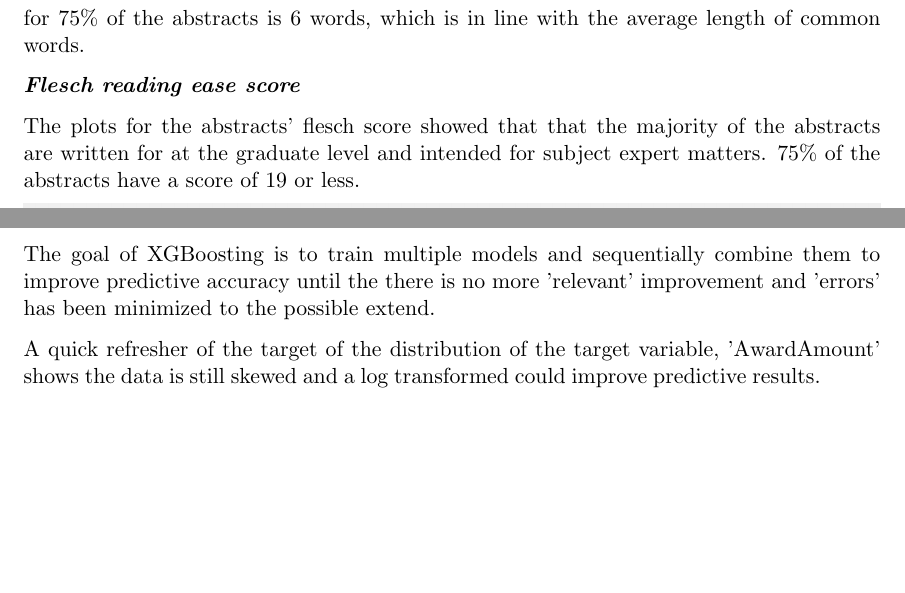
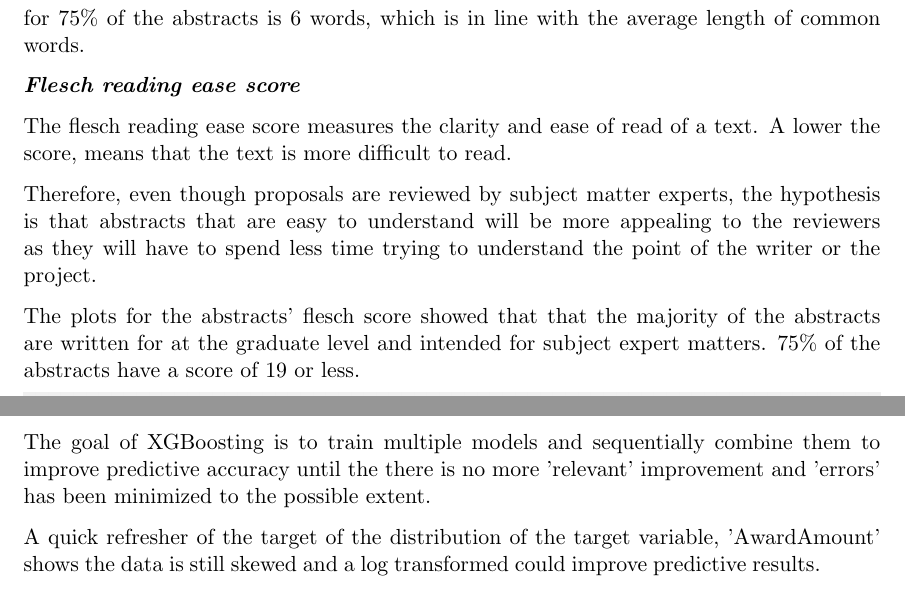
Before and after one commit to MeierG/text-analysis-nsf-grant-abstracts, a LaTeX document (reports/nsf-grants-text-analysis-and-funding-predcition.tex): two parts of pages 13 and 17 of 24 before the commit and two parts of pages 13 and 18 of 25 after it, joined at a grey line, cut so that both start at the same text, the shorter picture padded with empty space. Compiled offline with pdfLaTeX.

Commit message:
added presentation

```diff
--- a/reports/nsf-grants-text-analysis-and-funding-predcition.tex
+++ b/reports/nsf-grants-text-analysis-and-funding-predcition.tex
@@ -261,6 +261,10 @@ The average word length per abstract is five words, indicating applicants favor
 
 \textbf{\emph{Flesch reading ease score}}
 
+The flesch reading ease score measures the clarity and ease of read of a text. A lower the score, means that the text is more difficult to read.
+
+Therefore, even though proposals are reviewed by subject matter experts, the hypothesis is that abstracts that are easy to understand will be more appealing to the reviewers as they will have to spend less time trying to understand the point of the writer or the project.
+
 The plots for the abstracts' flesch score showed that that the majority of the abstracts are written for at the graduate level and intended for subject expert matters. 75\% of the abstracts have a score of 19 or less.
 
 \includegraphics[width=\textwidth]{fleschscore}
@@ -309,7 +313,7 @@ The model found that topic 1 is related to scientific research, focusing on ener
 
 After obtaining attributes from the text analysis, the data was ready to build the model to predict the amount of funding based on text patterns using Extreme Gradient Boosting (XGBoost).
 
-The goal of XGBoosting is to train multiple models and sequentially combine them to improve predictive accuracy until the there is no more 'relevant' improvement and 'errors' has been minimized to the possible extend.
+The goal of XGBoosting is to train multiple models and sequentially combine them to improve predictive accuracy until the there is no more 'relevant' improvement and 'errors' has been minimized to the possible extent.
 
 A quick refresher of the target of the distribution of the target variable, 'AwardAmount' shows the data is still skewed and a log transformed could improve predictive results.
 
```
Also changed, not shown: reports/Report-Text-analysis-abstract-awards.pdf (added), 5 other files.
